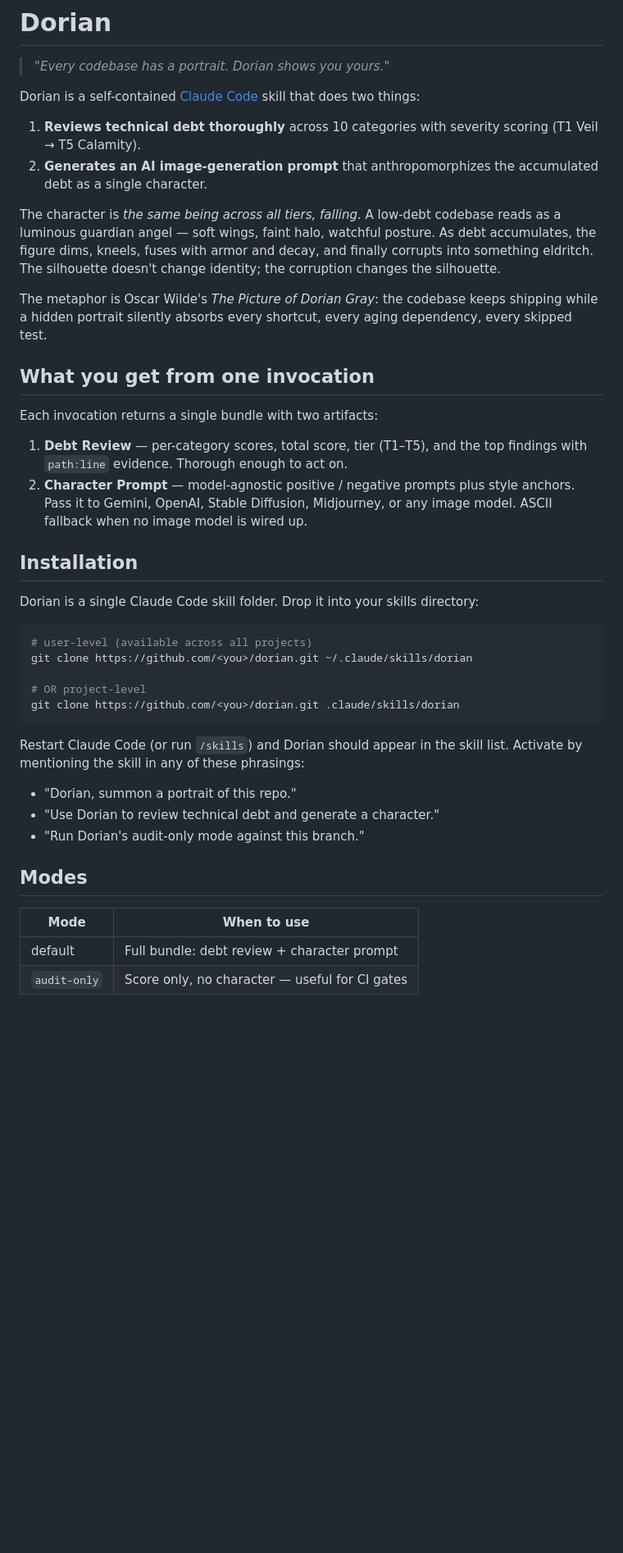
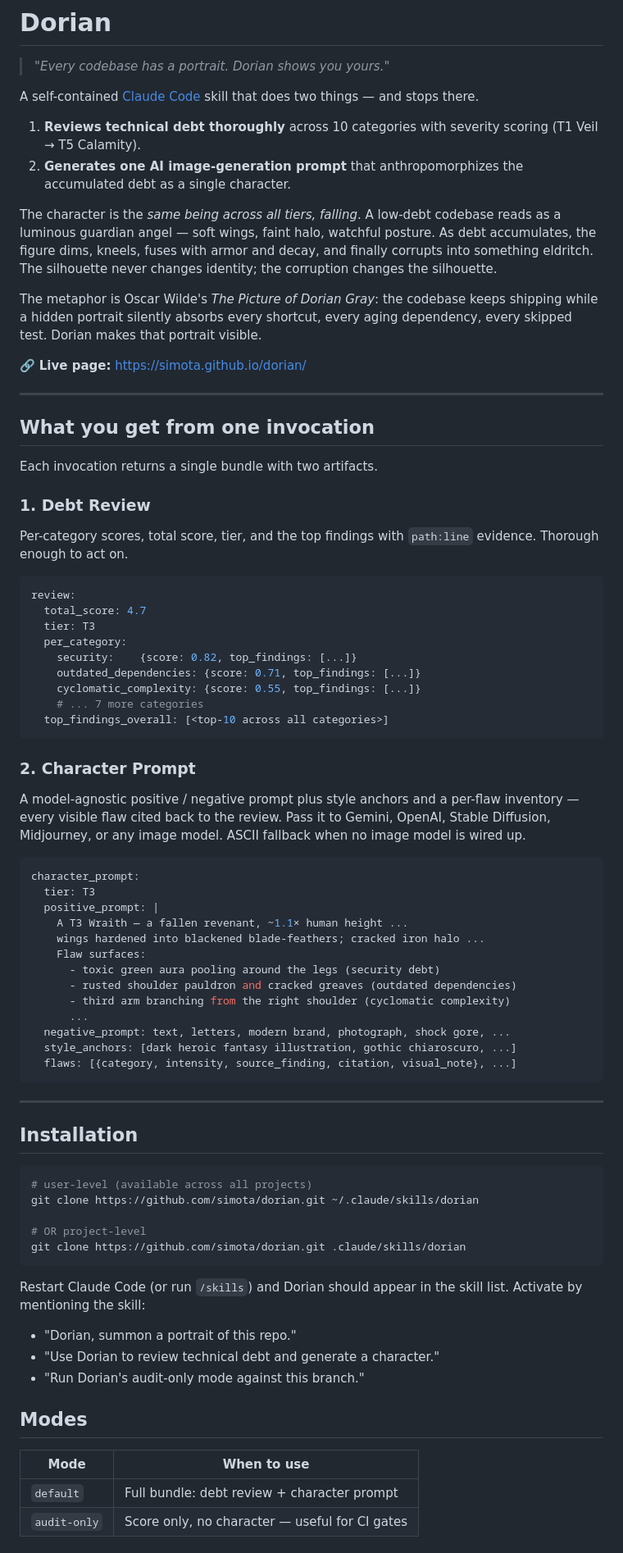
Before and after one commit to simota/dorian, a Markdown page: README.md, the part around one of its changes. Shown at 82% size. GitHub-like rendering; blank space fills up the shorter version.

````diff
--- a/README.md
+++ b/README.md
@@ -2,35 +2,72 @@
 
 > *"Every codebase has a portrait. Dorian shows you yours."*
 
-Dorian is a self-contained [Claude Code](https://docs.anthropic.com/en/docs/claude-code) skill that does two things:
+A self-contained [Claude Code](https://docs.anthropic.com/en/docs/claude-code) skill that does two things — and stops there.
 
 1. **Reviews technical debt thoroughly** across 10 categories with severity scoring (T1 Veil → T5 Calamity).
-2. **Generates an AI image-generation prompt** that anthropomorphizes the accumulated debt as a single character.
+2. **Generates one AI image-generation prompt** that anthropomorphizes the accumulated debt as a single character.
 
-The character is *the same being across all tiers, falling*. A low-debt codebase reads as a luminous guardian angel — soft wings, faint halo, watchful posture. As debt accumulates, the figure dims, kneels, fuses with armor and decay, and finally corrupts into something eldritch. The silhouette doesn't change identity; the corruption changes the silhouette.
+The character is the *same being across all tiers, falling*. A low-debt codebase reads as a luminous guardian angel — soft wings, faint halo, watchful posture. As debt accumulates, the figure dims, kneels, fuses with armor and decay, and finally corrupts into something eldritch. The silhouette never changes identity; the corruption changes the silhouette.
 
-The metaphor is Oscar Wilde's *The Picture of Dorian Gray*: the codebase keeps shipping while a hidden portrait silently absorbs every shortcut, every aging dependency, every skipped test.
+The metaphor is Oscar Wilde's *The Picture of Dorian Gray*: the codebase keeps shipping while a hidden portrait silently absorbs every shortcut, every aging dependency, every skipped test. Dorian makes that portrait visible.
+
+🔗 **Live page:** https://simota.github.io/dorian/
+
+---
 
 ## What you get from one invocation
 
-Each invocation returns a single bundle with two artifacts:
+Each invocation returns a single bundle with two artifacts.
 
-1. **Debt Review** — per-category scores, total score, tier (T1–T5), and the top findings with `path:line` evidence. Thorough enough to act on.
-2. **Character Prompt** — model-agnostic positive / negative prompts plus style anchors. Pass it to Gemini, OpenAI, Stable Diffusion, Midjourney, or any image model. ASCII fallback when no image model is wired up.
+### 1. Debt Review
+
+Per-category scores, total score, tier, and the top findings with `path:line` evidence. Thorough enough to act on.
+
+```yaml
+review:
+  total_score: 4.7
+  tier: T3
+  per_category:
+    security:    {score: 0.82, top_findings: [...]}
+    outdated_dependencies: {score: 0.71, top_findings: [...]}
+    cyclomatic_complexity: {score: 0.55, top_findings: [...]}
+    # ... 7 more categories
+  top_findings_overall: [<top-10 across all categories>]
+```
+
+### 2. Character Prompt
+
+A model-agnostic positive / negative prompt plus style anchors and a per-flaw inventory — every visible flaw cited back to the review. Pass it to Gemini, OpenAI, Stable Diffusion, Midjourney, or any image model. ASCII fallback when no image model is wired up.
+
+```yaml
+character_prompt:
+  tier: T3
+  positive_prompt: |
+    A T3 Wraith — a fallen revenant, ~1.1× human height ...
+    wings hardened into blackened blade-feathers; cracked iron halo ...
+    Flaw surfaces:
+      - toxic green aura pooling around the legs (security debt)
+      - rusted shoulder pauldron and cracked greaves (outdated dependencies)
+      - third arm branching from the right shoulder (cyclomatic complexity)
+      ...
+  negative_prompt: text, letters, modern brand, photograph, shock gore, ...
+  style_anchors: [dark heroic fantasy illustration, gothic chiaroscuro, ...]
+  flaws: [{category, intensity, source_finding, citation, visual_note}, ...]
+```
+
+---
 
 ## Installation
 
-Dorian is a single Claude Code skill folder. Drop it into your skills directory:
-
 ```bash
 # user-level (available across all projects)
-git clone https://github.com/<you>/dorian.git ~/.claude/skills/dorian
+git clone https://github.com/simota/dorian.git ~/.claude/skills/dorian
 
 # OR project-level
-git clone https://github.com/<you>/dorian.git .claude/skills/dorian
+git clone https://github.com/simota/dorian.git .claude/skills/dorian
 ```
 
-Restart Claude Code (or run `/skills`) and Dorian should appear in the skill list. Activate by mentioning the skill in any of these phrasings:
+Restart Claude Code (or run `/skills`) and Dorian should appear in the skill list. Activate by mentioning the skill:
 
 - "Dorian, summon a portrait of this repo."
 - "Use Dorian to review technical debt and generate a character."
@@ -40,5 +77,5 @@ Restart Claude Code (or run `/skills`) and Dorian should appear in the skill lis
 
 | Mode | When to use |
 |------|-------------|
-| default | Full bundle: debt review + character prompt |
+| `default` | Full bundle: debt review + character prompt |
 | `audit-only` | Score only, no character — useful for CI gates |
````
Also changed, not shown: other parts of README.md (+38 -14 lines).
